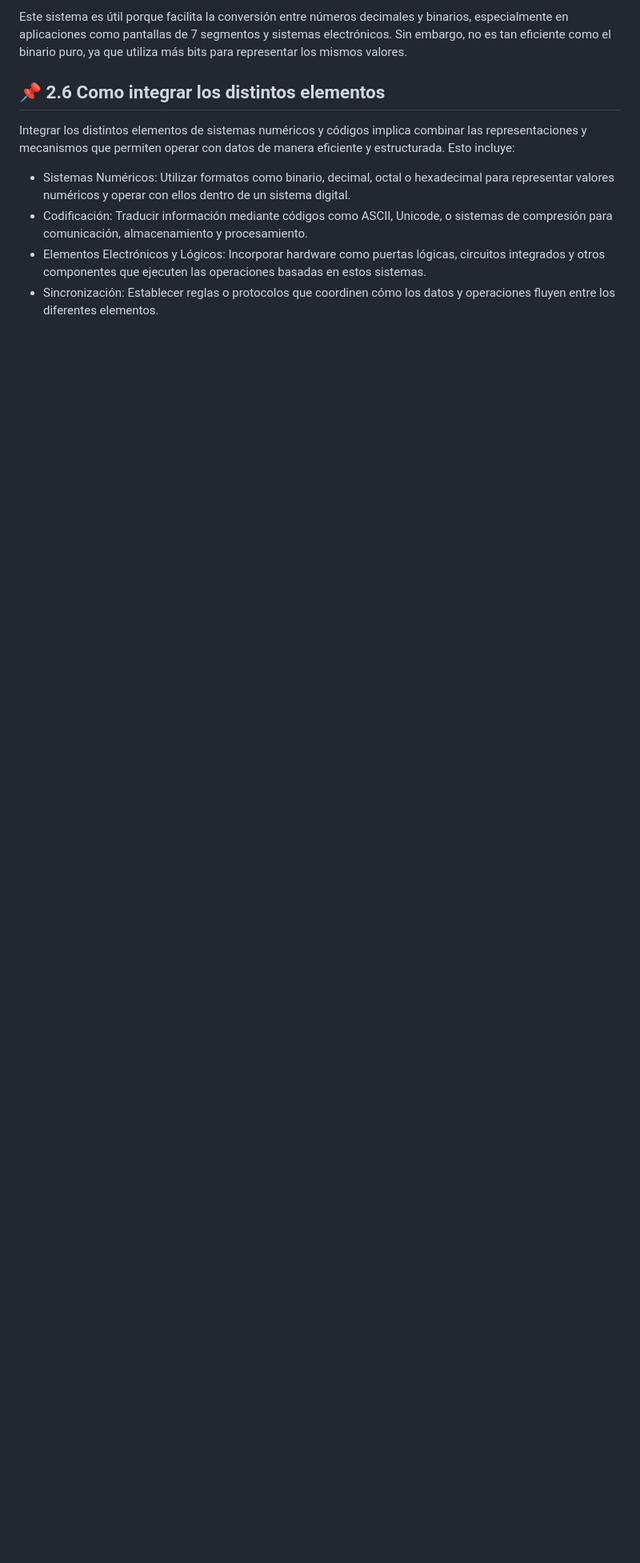
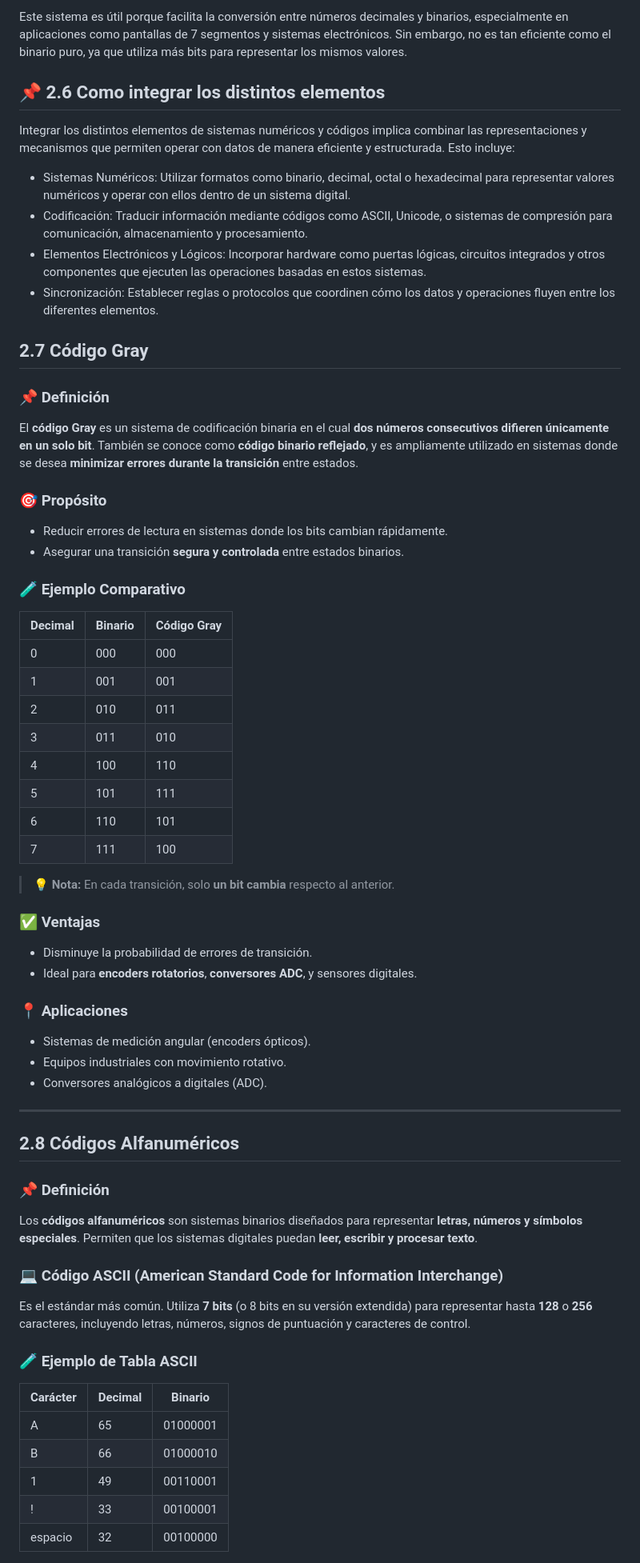
Before and after one commit to pum3ucatec/arquitectura-computador, a Markdown page: doc/unidad2.md, the part around one of its changes. Shown at 80% size. GitHub-like rendering; blank space fills up the shorter version.

Commit message:
Cambio teorico Unidad 2 - Jhair Abraham

```diff
--- a/doc/unidad2.md
+++ b/doc/unidad2.md
@@ -71,3 +71,62 @@ Integrar los distintos elementos de sistemas numéricos y códigos implica combi
 - Elementos Electrónicos y Lógicos: Incorporar hardware como puertas lógicas, circuitos integrados y otros componentes que ejecuten las operaciones basadas en estos sistemas.
 - Sincronización: Establecer reglas o protocolos que coordinen cómo los datos y operaciones fluyen entre los diferentes elementos.
 
+## 2.7 Código Gray
+
+### 📌 Definición
+
+El **código Gray** es un sistema de codificación binaria en el cual **dos números consecutivos difieren únicamente en un solo bit**. También se conoce como **código binario reflejado**, y es ampliamente utilizado en sistemas donde se desea **minimizar errores durante la transición** entre estados.
+
+### 🎯 Propósito
+
+- Reducir errores de lectura en sistemas donde los bits cambian rápidamente.
+- Asegurar una transición **segura y controlada** entre estados binarios.
+
+### 🧪 Ejemplo Comparativo
+
+| Decimal | Binario | Código Gray |
+|---------|---------|-------------|
+| 0       | 000     | 000         |
+| 1       | 001     | 001         |
+| 2       | 010     | 011         |
+| 3       | 011     | 010         |
+| 4       | 100     | 110         |
+| 5       | 101     | 111         |
+| 6       | 110     | 101         |
+| 7       | 111     | 100         |
+
+> 💡 **Nota:** En cada transición, solo **un bit cambia** respecto al anterior.
+
+### ✅ Ventajas
+
+- Disminuye la probabilidad de errores de transición.
+- Ideal para **encoders rotatorios**, **conversores ADC**, y sensores digitales.
+
+### 📍 Aplicaciones
+
+- Sistemas de medición angular (encoders ópticos).
+- Equipos industriales con movimiento rotativo.
+- Conversores analógicos a digitales (ADC).
+
+---
+
+## 2.8 Códigos Alfanuméricos
+
+### 📌 Definición
+
+Los **códigos alfanuméricos** son sistemas binarios diseñados para representar **letras, números y símbolos especiales**. Permiten que los sistemas digitales puedan **leer, escribir y procesar texto**.
+
+### 💻 Código ASCII (American Standard Code for Information Interchange)
+
+Es el estándar más común. Utiliza **7 bits** (o 8 bits en su versión extendida) para representar hasta **128** o **256** caracteres, incluyendo letras, números, signos de puntuación y caracteres de control.
+
+### 🧪 Ejemplo de Tabla ASCII
+
+| Carácter | Decimal | Binario    |
+|----------|---------|------------|
+| A        | 65      | 01000001   |
+| B        | 66      | 01000010   |
+| 1        | 49      | 00110001   |
+| !        | 33      | 00100001   |
+| espacio  | 32      | 00100000   |
+
```
Also changed, not shown: other parts of doc/unidad2.md (+19 -0 lines).
